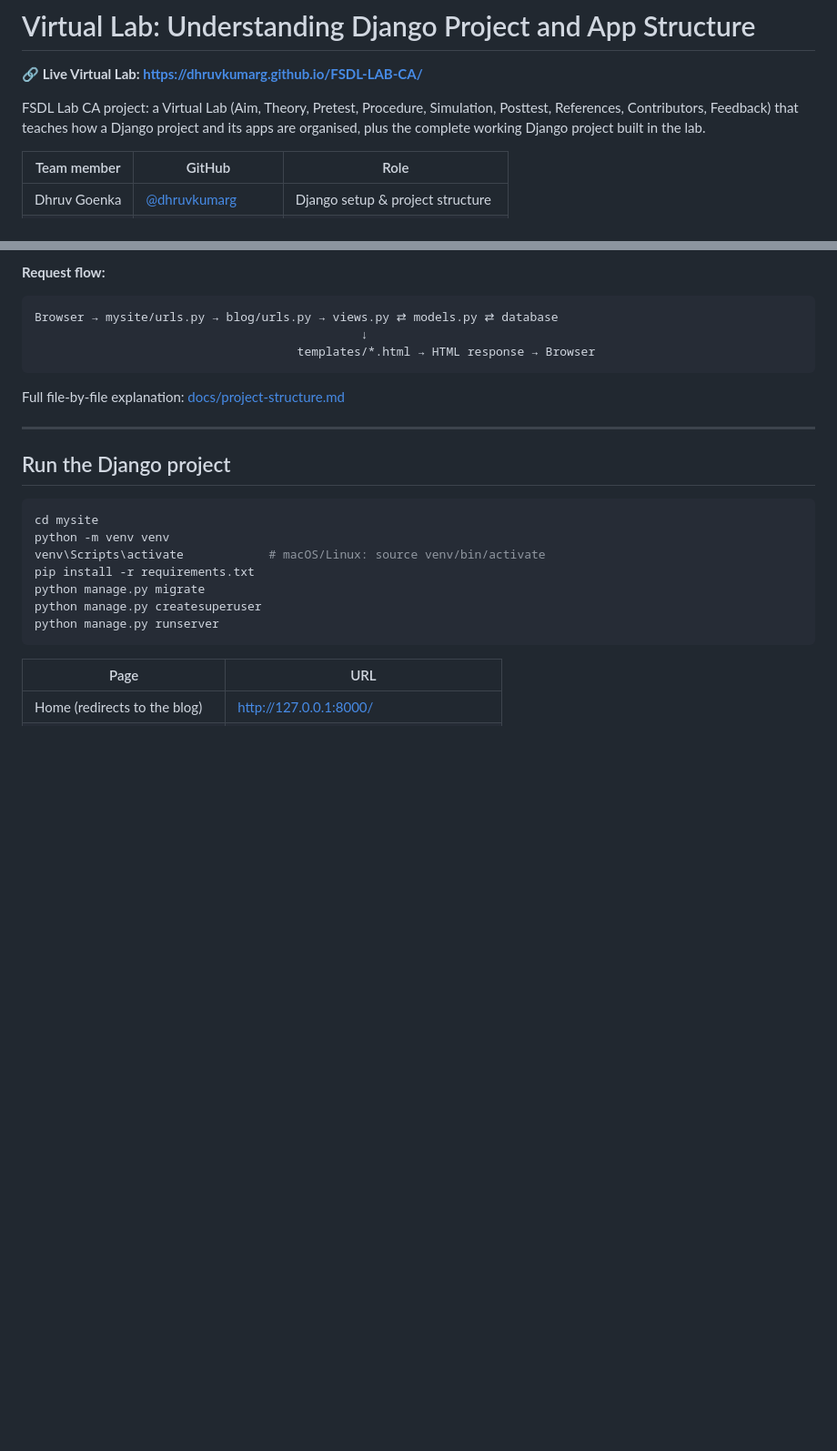
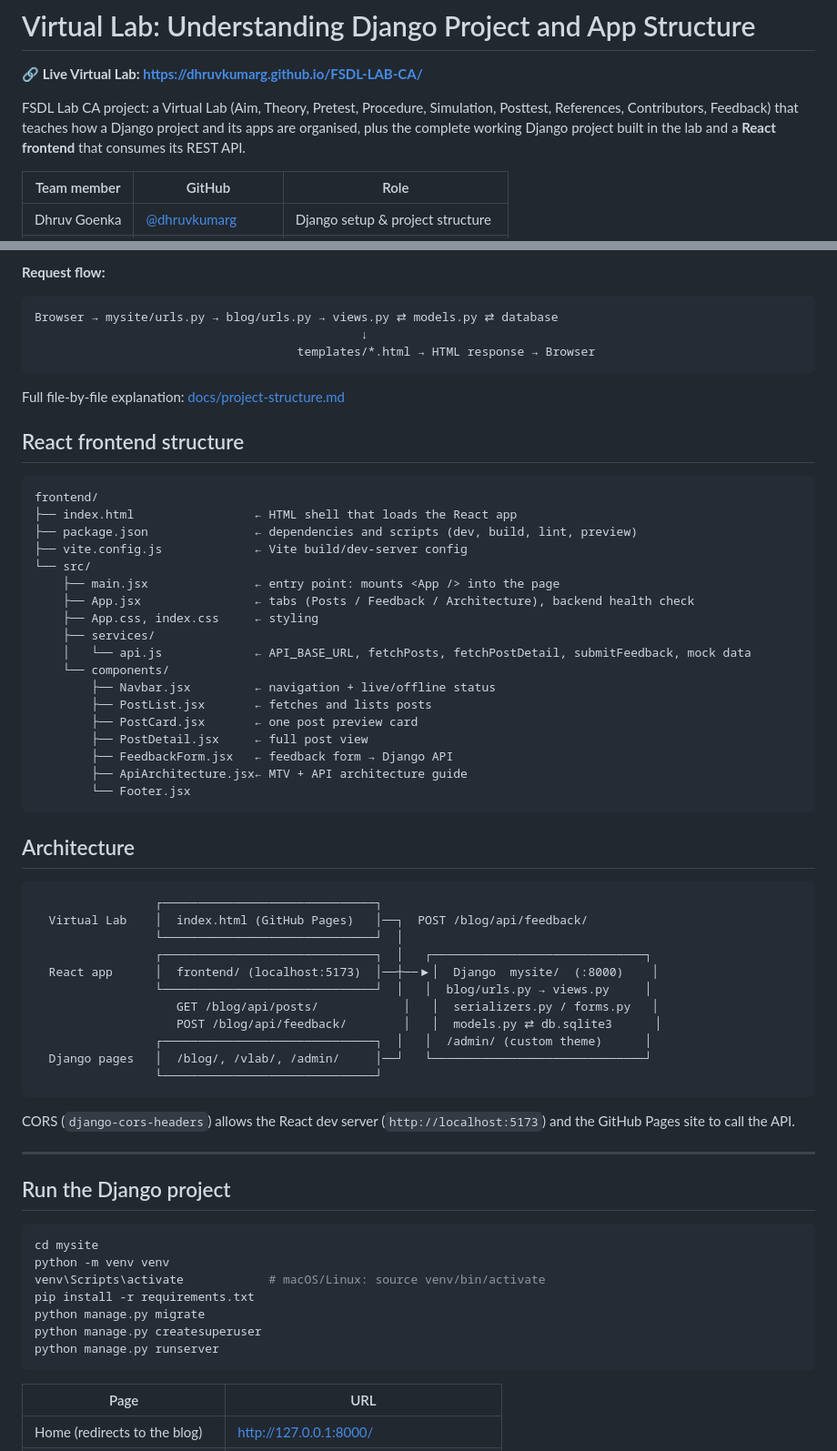
Before and after one commit to dhruvkumarg/FSDL-LAB-CA, a Markdown page: README.md, 2 parts joined by grey strips. Shown at 91% size. Rendered like a GitHub page; blank space fills up the shorter version.

Commit message:
README: document React frontend (features, structure, architecture, run steps)

````diff
--- a/README.md
+++ b/README.md
@@ -2,7 +2,7 @@
 
 **🔗 Live Virtual Lab: https://dhruvkumarg.github.io/FSDL-LAB-CA/**
 
-FSDL Lab CA project: a Virtual Lab (Aim, Theory, Pretest, Procedure, Simulation, Posttest, References, Contributors, Feedback) that teaches how a Django project and its apps are organised, plus the complete working Django project built in the lab.
+FSDL Lab CA project: a Virtual Lab (Aim, Theory, Pretest, Procedure, Simulation, Posttest, References, Contributors, Feedback) that teaches how a Django project and its apps are organised, plus the complete working Django project built in the lab and a **React frontend** that consumes its REST API.
 
 | Team member | GitHub | Role |
 |---|---|---|
@@ -141,6 +151,47 @@ Browser → mysite/urls.py → blog/urls.py → views.py ⇄ models.py ⇄ datab
 
 Full file-by-file explanation: [docs/project-structure.md](docs/project-structure.md)
 
+## React frontend structure
+
+```
+frontend/
+├── index.html                 ← HTML shell that loads the React app
+├── package.json               ← dependencies and scripts (dev, build, lint, preview)
+├── vite.config.js             ← Vite build/dev-server config
+└── src/
+    ├── main.jsx               ← entry point: mounts <App /> into the page
+    ├── App.jsx                ← tabs (Posts / Feedback / Architecture), backend health check
+    ├── App.css, index.css     ← styling
+    ├── services/
+    │   └── api.js             ← API_BASE_URL, fetchPosts, fetchPostDetail, submitFeedback, mock data
+    └── components/
+        ├── Navbar.jsx         ← navigation + live/offline status
+        ├── PostList.jsx       ← fetches and lists posts
+        ├── PostCard.jsx       ← one post preview card
+        ├── PostDetail.jsx     ← full post view
+        ├── FeedbackForm.jsx   ← feedback form → Django API
+        ├── ApiArchitecture.jsx← MTV + API architecture guide
+        └── Footer.jsx
+```
+
+## Architecture
+
+```
+                 ┌──────────────────────────────┐
+  Virtual Lab    │  index.html (GitHub Pages)   │──┐  POST /blog/api/feedback/
+                 └──────────────────────────────┘  │
+                 ┌──────────────────────────────┐  │   ┌──────────────────────────────┐
+  React app      │  frontend/ (localhost:5173)  │──┼──▶│  Django  mysite/  (:8000)    │
+                 └──────────────────────────────┘  │   │  blog/urls.py → views.py     │
+                    GET /blog/api/posts/            │   │  serializers.py / forms.py   │
+                    POST /blog/api/feedback/        │   │  models.py ⇄ db.sqlite3      │
+                 ┌──────────────────────────────┐  │   │  /admin/ (custom theme)      │
+  Django pages   │  /blog/, /vlab/, /admin/     │──┘   └──────────────────────────────┘
+                 └──────────────────────────────┘
+```
+
+CORS (`django-cors-headers`) allows the React dev server (`http://localhost:5173`) and the GitHub Pages site to call the API.
+
 ---
 
 ## Run the Django project
````
Also changed, not shown: other parts of README.md (+30 -6 lines).
